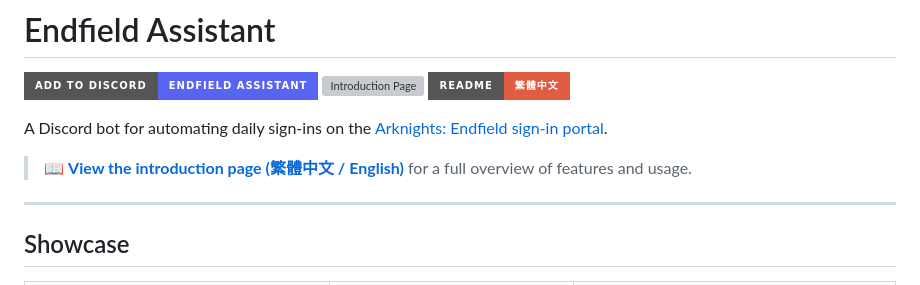
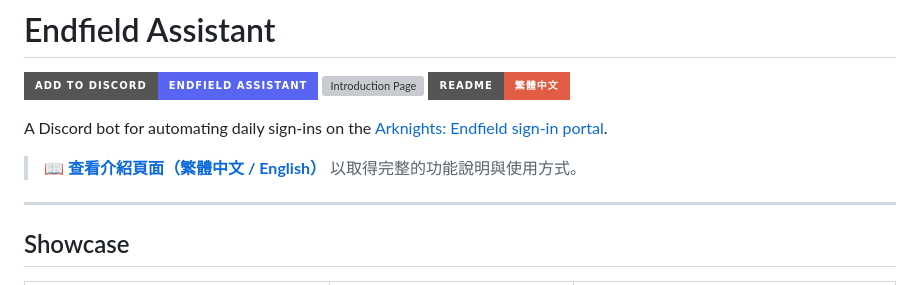
Before and after one commit to xydesu/endfield-assistant, a Markdown page: README.md, the part around the change. Drawn GitHub-style; badges without logos; grey boxes are pictures that could not be loaded.

Commit message:
docs: translate introduction page link text to Chinese in English README

```diff
--- a/README.md
+++ b/README.md
@@ -6,7 +6,7 @@
 
 A Discord bot for automating daily sign-ins on the [Arknights: Endfield sign-in portal](https://game.skport.com/endfield/sign-in).
 
-> 📖 **[View the introduction page (繁體中文 / English)](https://xydesu.github.io/endfield-assistant/)** for a full overview of features and usage.
+> 📖 **[查看介紹頁面（繁體中文 / English）](https://xydesu.github.io/endfield-assistant/)** 以取得完整的功能說明與使用方式。
 
 ---
 
```
